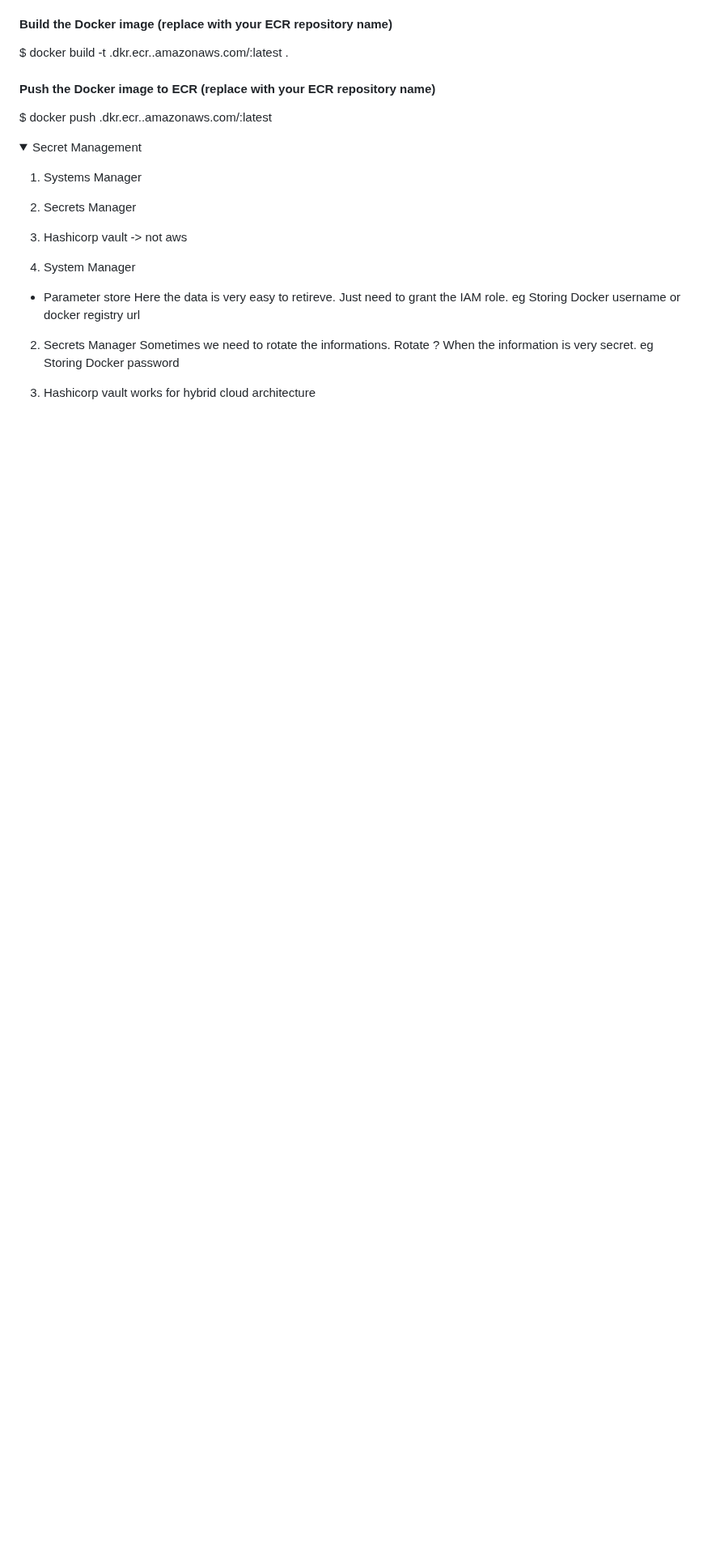
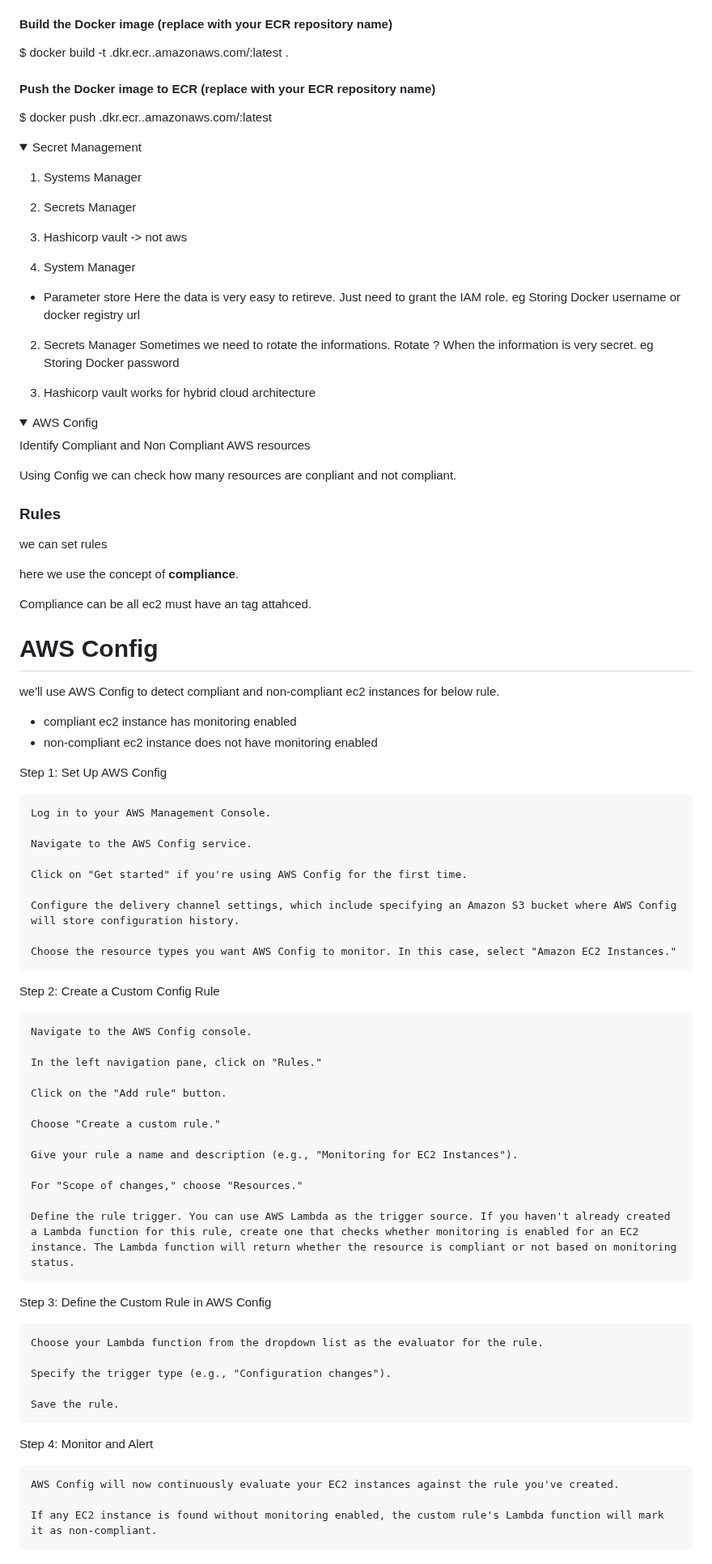
Before and after one commit to scorcism/DevOps, a Markdown page: docs/AWS/README.md, the part around one of its changes. Shown at 81% size. Drawn GitHub-style; folded sections open; blank space fills up the shorter version.

Commit message:
aws config

```diff
--- a/docs/AWS/README.md
+++ b/docs/AWS/README.md
@@ -1437,7 +1437,8 @@ $ docker push <account-id>.dkr.ecr.<region>.amazonaws.com/<repo-name>:latest
 </details>
 
 <details>
-<summary> Secret Management</summary>
+
+<summary>Secret Management</summary>
 
 1. Systems Manager
 2. Secrets Manager
@@ -1459,3 +1460,67 @@ eg Storing Docker password
 works for hybrid cloud architecture
 
 </details>
+
+
+<details>
+<summary>AWS Config</summary>
+
+Identify Compliant and Non Compliant AWS resources
+
+Using Config we can check how many resources are conpliant and not compliant.
+
+### Rules
+we can set rules
+
+here we use the concept of **compliance**.
+
+Compliance can be all ec2 must have an tag attahced.
+
+# AWS Config
+
+we'll use AWS Config to detect compliant and non-compliant ec2 instances for below rule.
+- compliant ec2 instance has monitoring enabled
+- non-compliant ec2 instance does not have monitoring enabled
+
+Step 1: Set Up AWS Config
+
+    Log in to your AWS Management Console.
+
+    Navigate to the AWS Config service.
+
+    Click on "Get started" if you're using AWS Config for the first time.
+
+    Configure the delivery channel settings, which include specifying an Amazon S3 bucket where AWS Config will store configuration history.
+
+    Choose the resource types you want AWS Config to monitor. In this case, select "Amazon EC2 Instances."
+
+Step 2: Create a Custom Config Rule
+
+    Navigate to the AWS Config console.
+
+    In the left navigation pane, click on "Rules."
+
+    Click on the "Add rule" button.
+
+    Choose "Create a custom rule."
+
+    Give your rule a name and description (e.g., "Monitoring for EC2 Instances").
+
+    For "Scope of changes," choose "Resources."
+
+    Define the rule trigger. You can use AWS Lambda as the trigger source. If you haven't already created a Lambda function for this rule, create one that checks whether monitoring is enabled for an EC2 instance. The Lambda function will return whether the resource is compliant or not based on monitoring status.
+
+Step 3: Define the Custom Rule in AWS Config
+
+    Choose your Lambda function from the dropdown list as the evaluator for the rule.
+
+    Specify the trigger type (e.g., "Configuration changes").
+
+    Save the rule.
+
+Step 4: Monitor and Alert
+
+    AWS Config will now continuously evaluate your EC2 instances against the rule you've created.
+
+    If any EC2 instance is found without monitoring enabled, the custom rule's Lambda function will mark it as non-compliant.
+
```
Also changed, not shown: other parts of docs/AWS/README.md (+1 -0 lines).
